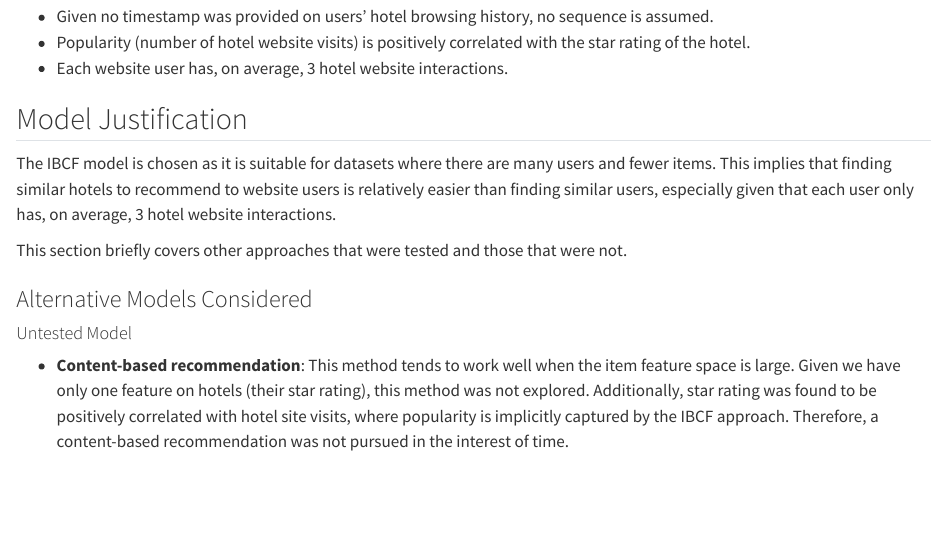
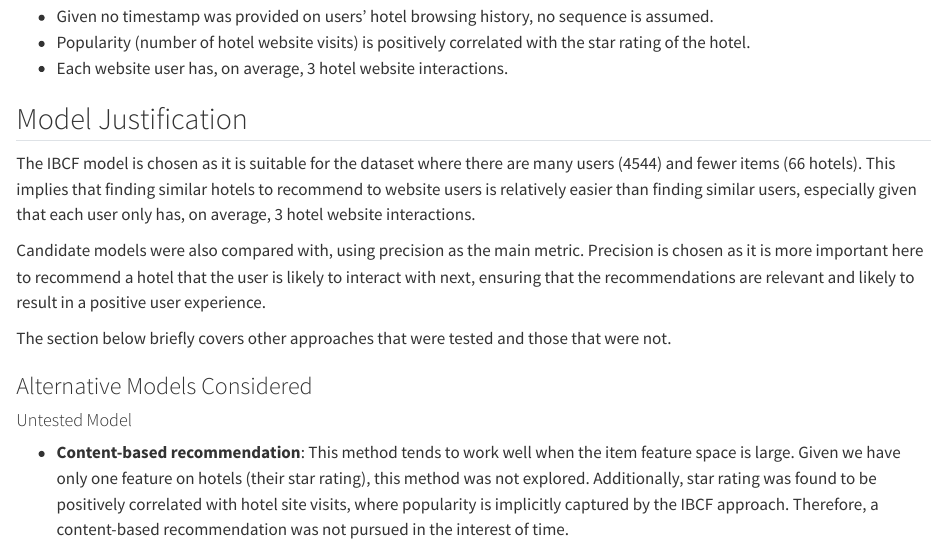
Before and after one commit to Eddyj1n/Hotel-Recommender, a Quarto document (quarto/brief_report.qmd): the page in a window 1100 px wide, from 330 px down. Rendered offline with R 4.5, knitr and Pandoc in place of Quarto, with nearby package versions; some code elsewhere in the file could not run offline.

Commit message:
Tested ALS

```diff
--- a/quarto/brief_report.qmd
+++ b/quarto/brief_report.qmd
@@ -22,9 +22,11 @@ The practical exercise involves predicting the next hotel site a website user wi
 
 ## Model Justification
 
-The IBCF model is chosen as it is suitable for datasets where there are many users and fewer items. This implies that finding similar hotels to recommend to website users is relatively easier than finding similar users, especially given that each user only has, on average, 3 hotel website interactions.
+The IBCF model is chosen as it is suitable for the dataset where there are many users (4544) and fewer items (66 hotels). This implies that finding similar hotels to recommend to website users is relatively easier than finding similar users, especially given that each user only has, on average, 3 hotel website interactions.
 
-This section briefly covers other approaches that were tested and those that were not.
+Candidate models were also compared with, using precision as the main metric. Precision is chosen as it is more important here to recommend a hotel that the user is likely to interact with next, ensuring that the recommendations are relevant and likely to result in a positive user experience.
+
+The section below briefly covers other approaches that were tested and those that were not.
 
 ### Alternative Models Considered
 
```
Also changed, not shown: model_scoring.R (+1 -0 lines), quarto/brief_report.html, quarto/brief_report.qmd (5 more changed lines).
